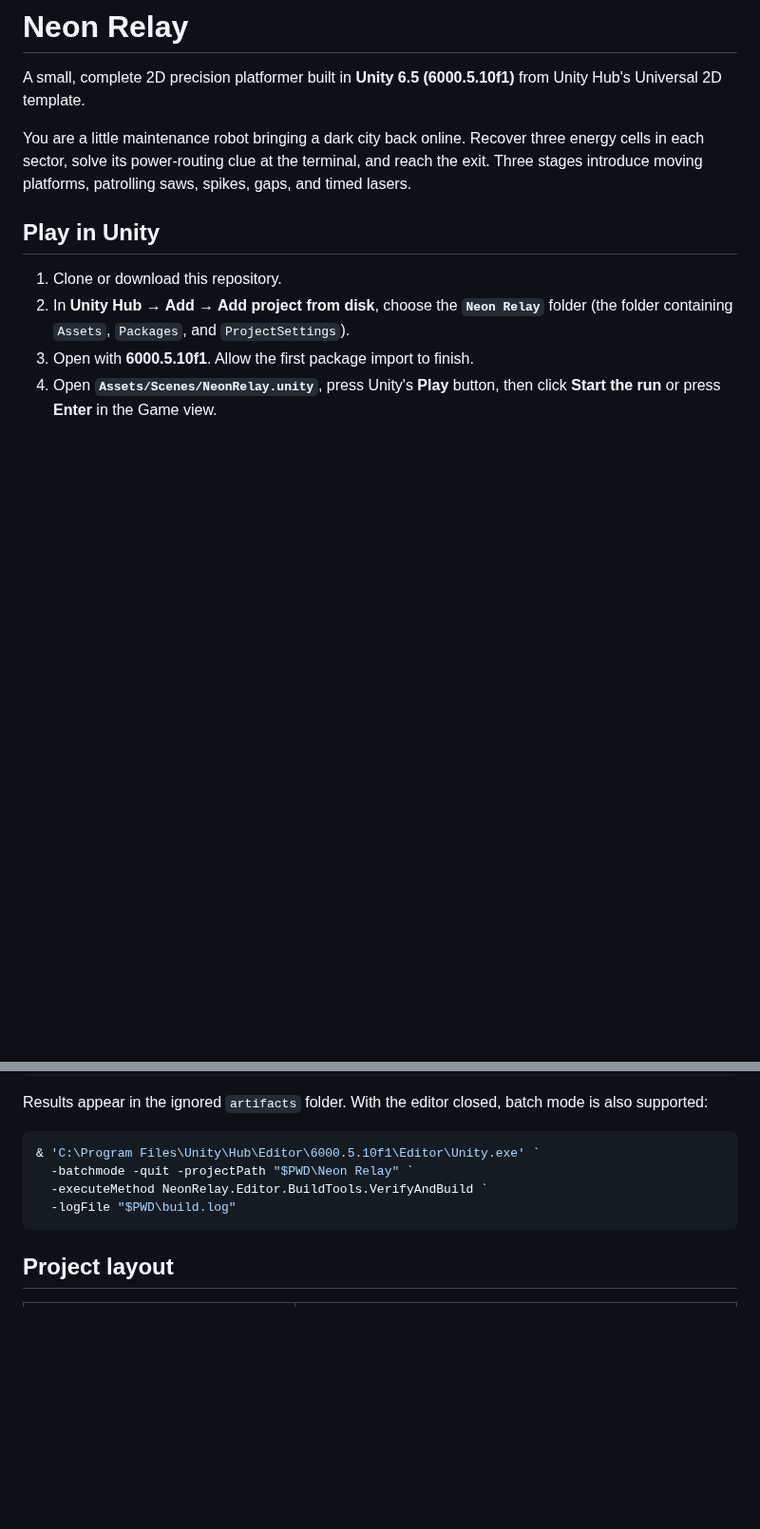
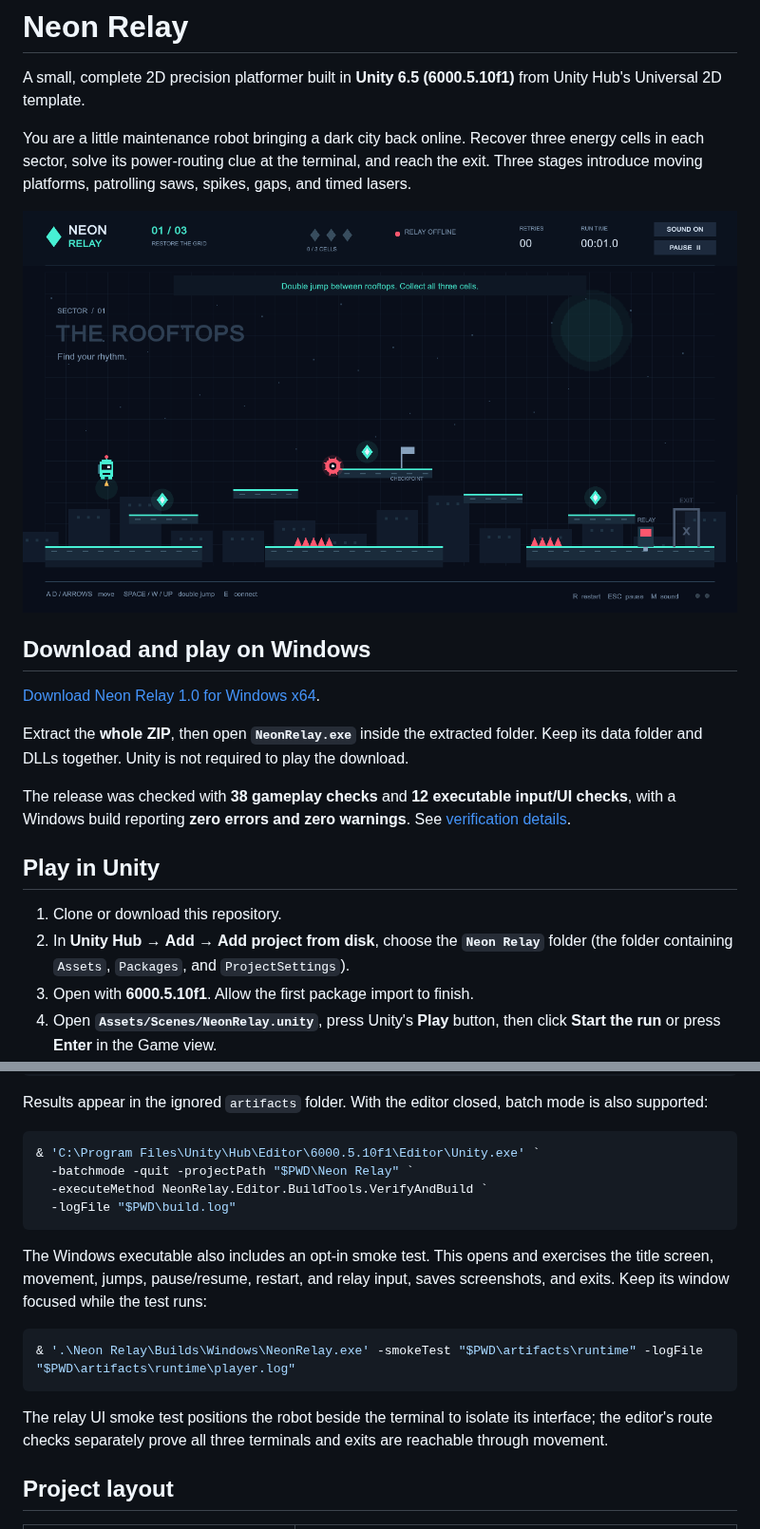
Before and after one commit to ogunmefun/2d-project, a Markdown page: README.md, 2 parts joined by grey strips. Shown at 95% size. GitHub-like rendering; pictures changed too: Docs/gameplay.png (added); blank space fills up the shorter version.

Commit message:
Verify Windows release and add screenshots and download instructions

````diff
--- a/README.md
+++ b/README.md
@@ -3,6 +3,16 @@
 A small, complete 2D precision platformer built in **Unity 6.5 (6000.5.10f1)** from Unity Hub's Universal 2D template.
 
 You are a little maintenance robot bringing a dark city back online. Recover three energy cells in each sector, solve its power-routing clue at the terminal, and reach the exit. Three stages introduce moving platforms, patrolling saws, spikes, gaps, and timed lasers.
+
+![Neon Relay gameplay](Docs/gameplay.png)
+
+## Download and play on Windows
+
+[Download Neon Relay 1.0 for Windows x64](https://github.com/ogunmefun/2d-project/releases/download/v1.0.0/NeonRelay-Windows-v1.0.0.zip).
+
+Extract the **whole ZIP**, then open **`NeonRelay.exe`** inside the extracted folder. Keep its data folder and DLLs together. Unity is not required to play the download.
+
+The release was checked with **38 gameplay checks** and **12 executable input/UI checks**, with a Windows build reporting **zero errors and zero warnings**. See [verification details](Docs/VERIFICATION.md).
 
 ## Play in Unity
 
@@ -55,6 +65,14 @@ Results appear in the ignored `artifacts` folder. With the editor closed, batch
   -logFile "$PWD\build.log"
 ```
 
+The Windows executable also includes an opt-in smoke test. This opens and exercises the title screen, movement, jumps, pause/resume, restart, and relay input, saves screenshots, and exits. Keep its window focused while the test runs:
+
+```powershell
+& '.\Neon Relay\Builds\Windows\NeonRelay.exe' -smokeTest "$PWD\artifacts\runtime" -logFile "$PWD\artifacts\runtime\player.log"
+```
+
+The relay UI smoke test positions the robot beside the terminal to isolate its interface; the editor's route checks separately prove all three terminals and exits are reachable through movement.
+
 ## Project layout
 
 | File | Purpose |
````
Also changed, not shown: Docs/VERIFICATION.md (added, +24 -0 lines), Docs/circuit.png (added), Docs/paused.png (added), Docs/title.png (added), 6 other files.
